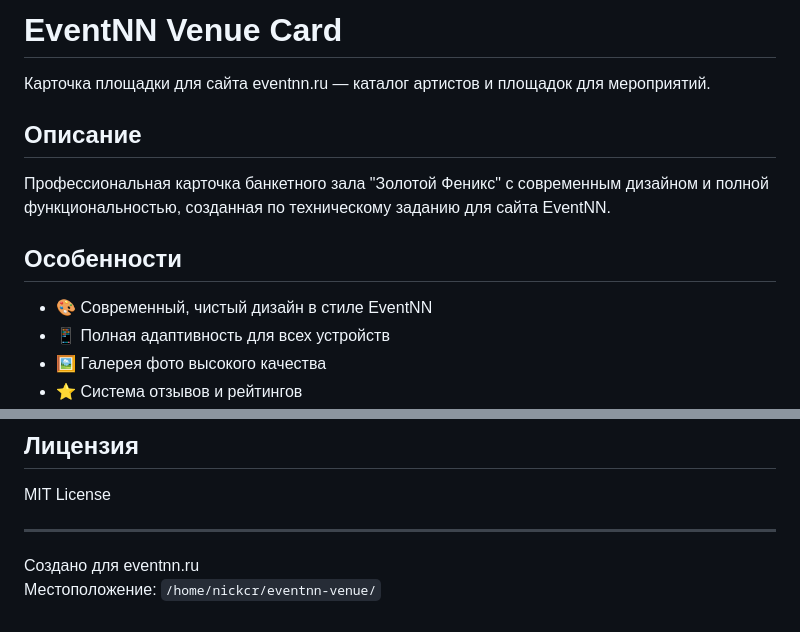
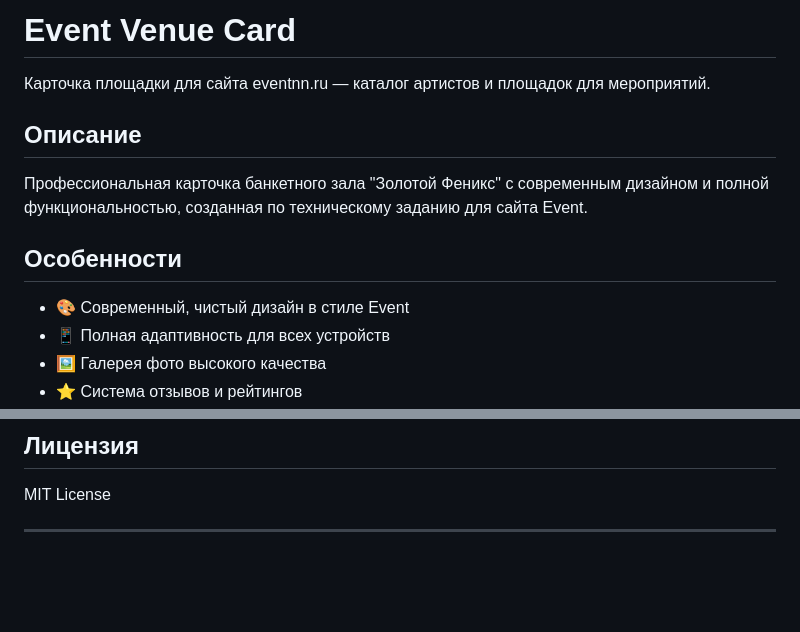
Before and after one commit to NickCrv/eventnn-venue-card, a Markdown page: README.md, 2 parts joined by grey strips. Drawn GitHub-style; blank space fills up the shorter version.

```diff
--- a/README.md
+++ b/README.md
@@ -1,14 +1,14 @@
-# EventNN Venue Card
+# Event Venue Card
 
 Карточка площадки для сайта eventnn.ru — каталог артистов и площадок для мероприятий.
 
 ## Описание
 
-Профессиональная карточка банкетного зала "Золотой Феникс" с современным дизайном и полной функциональностью, созданная по техническому заданию для сайта EventNN.
+Профессиональная карточка банкетного зала "Золотой Феникс" с современным дизайном и полной функциональностью, созданная по техническому заданию для сайта Event.
 
 ## Особенности
 
-- 🎨 Современный, чистый дизайн в стиле EventNN
+- 🎨 Современный, чистый дизайн в стиле Event
 - 📱 Полная адаптивность для всех устройств
 - 🖼️ Галерея фото высокого качества
 - ⭐ Система отзывов и рейтингов
@@ -136,6 +136,3 @@ python3 -m http.server 8000
 MIT License
 
 ---
-
-Создано для eventnn.ru
-Местоположение: `/home/nickcr/eventnn-venue/`
```
